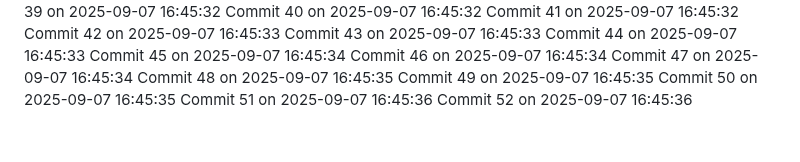
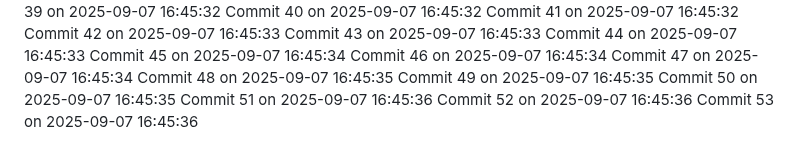
Before and after one commit to YounisDany/menuee, a Markdown page: activity.md, the part around the change. Rendered like a GitHub page.

Commit message:
Auto commit 53 2025-09-07 16:45:37

```diff
--- a/activity.md
+++ b/activity.md
@@ -2051,3 +2051,4 @@ Commit 49 on 2025-09-07 16:45:35
 Commit 50 on 2025-09-07 16:45:35
 Commit 51 on 2025-09-07 16:45:36
 Commit 52 on 2025-09-07 16:45:36
+Commit 53 on 2025-09-07 16:45:36
```
